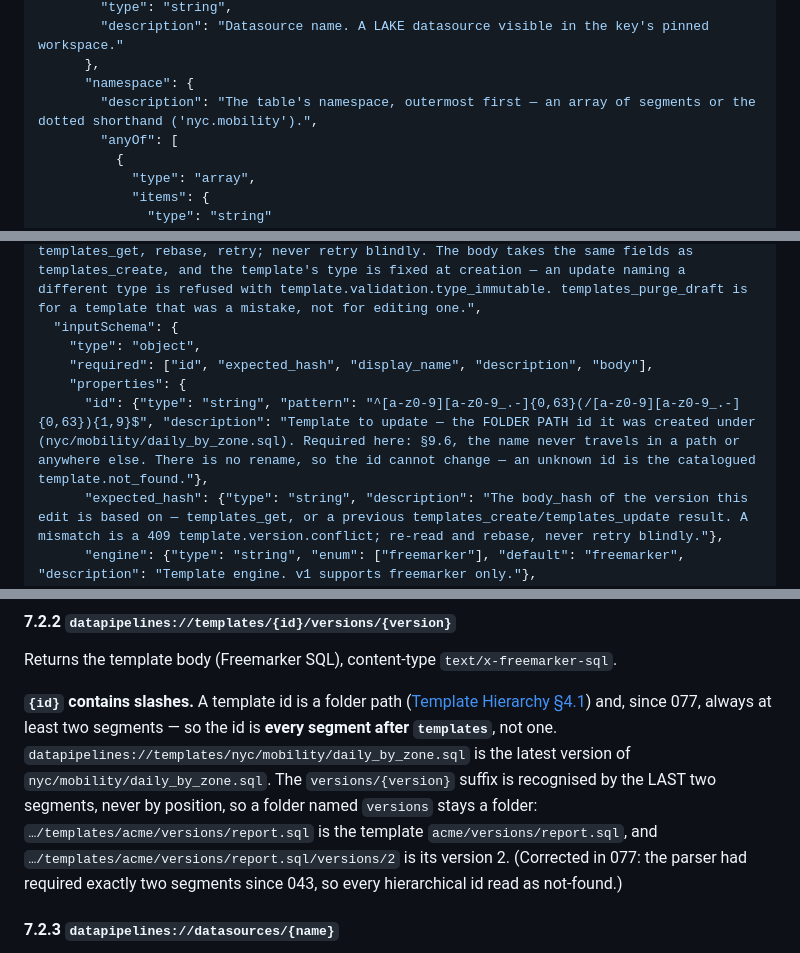
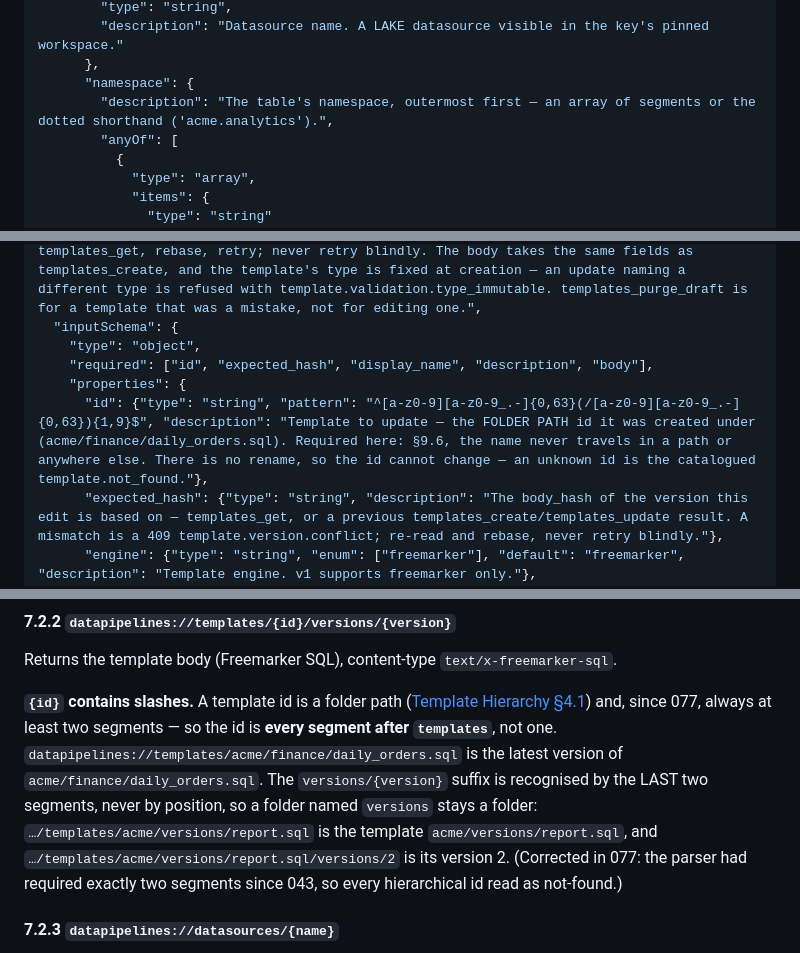
Before and after one commit to msabiransari/datapipelines, a Markdown page: docs/mcp-server.md, 3 parts joined by grey strips. Rendered like a GitHub page.

```diff
--- a/docs/mcp-server.md
+++ b/docs/mcp-server.md
@@ -1191,7 +1191,7 @@ Unregister one table. The objects in the bucket are untouched — the table stop
         "description": "Datasource name. A LAKE datasource visible in the key's pinned workspace."
       },
       "namespace": {
-        "description": "The table's namespace, outermost first — an array of segments or the dotted shorthand ('nyc.mobility').",
+        "description": "The table's namespace, outermost first — an array of segments or the dotted shorthand ('acme.analytics').",
         "anyOf": [
           {
             "type": "array",
@@ -1355,7 +1355,7 @@ Update an existing template by writing its DRAFT (versioning §3.2/§5.1/§5.2)
     "type": "object",
     "required": ["id", "expected_hash", "display_name", "description", "body"],
     "properties": {
-      "id": {"type": "string", "pattern": "^[a-z0-9][a-z0-9_.-]{0,63}(/[a-z0-9][a-z0-9_.-]{0,63}){1,9}$", "description": "Template to update — the FOLDER PATH id it was created under (nyc/mobility/daily_by_zone.sql). Required here: §9.6, the name never travels in a path or anywhere else. There is no rename, so the id cannot change — an unknown id is the catalogued template.not_found."},
+      "id": {"type": "string", "pattern": "^[a-z0-9][a-z0-9_.-]{0,63}(/[a-z0-9][a-z0-9_.-]{0,63}){1,9}$", "description": "Template to update — the FOLDER PATH id it was created under (acme/finance/daily_orders.sql). Required here: §9.6, the name never travels in a path or anywhere else. There is no rename, so the id cannot change — an unknown id is the catalogued template.not_found."},
       "expected_hash": {"type": "string", "description": "The body_hash of the version this edit is based on — templates_get, or a previous templates_create/templates_update result. A mismatch is a 409 template.version.conflict; re-read and rebase, never retry blindly."},
       "engine": {"type": "string", "enum": ["freemarker"], "default": "freemarker", "description": "Template engine. v1 supports freemarker only."},
       "type": {"type": "string", "enum": ["sql", "html"], "default": "sql", "description": "Template kind, fixed at creation and identical on every version: 'sql' renders SQL for pipeline nodes (requires 'dialect'); 'html' renders HTML through an auto-escaping engine (must have NO 'dialect')."},
@@ -1462,7 +1462,7 @@ Returns the pipeline JSON body, content-type `application/json`.
 
 Returns the template body (Freemarker SQL), content-type `text/x-freemarker-sql`.
 
-**`{id}` contains slashes.** A template id is a folder path ([Template Hierarchy §4.1](template-hierarchy-design.md#41-grammar)) and, since 077, always at least two segments — so the id is **every segment after `templates`**, not one. `datapipelines://templates/nyc/mobility/daily_by_zone.sql` is the latest version of `nyc/mobility/daily_by_zone.sql`. The `versions/{version}` suffix is recognised by the LAST two segments, never by position, so a folder named `versions` stays a folder: `…/templates/acme/versions/report.sql` is the template `acme/versions/report.sql`, and `…/templates/acme/versions/report.sql/versions/2` is its version 2. (Corrected in 077: the parser had required exactly two segments since 043, so every hierarchical id read as not-found.)
+**`{id}` contains slashes.** A template id is a folder path ([Template Hierarchy §4.1](template-hierarchy-design.md#41-grammar)) and, since 077, always at least two segments — so the id is **every segment after `templates`**, not one. `datapipelines://templates/acme/finance/daily_orders.sql` is the latest version of `acme/finance/daily_orders.sql`. The `versions/{version}` suffix is recognised by the LAST two segments, never by position, so a folder named `versions` stays a folder: `…/templates/acme/versions/report.sql` is the template `acme/versions/report.sql`, and `…/templates/acme/versions/report.sql/versions/2` is its version 2. (Corrected in 077: the parser had required exactly two segments since 043, so every hierarchical id read as not-found.)
 
 #### 7.2.3 `datapipelines://datasources/{name}`
 
```
Also changed, not shown: other parts of docs/mcp-server.md (+8 -8 lines).
